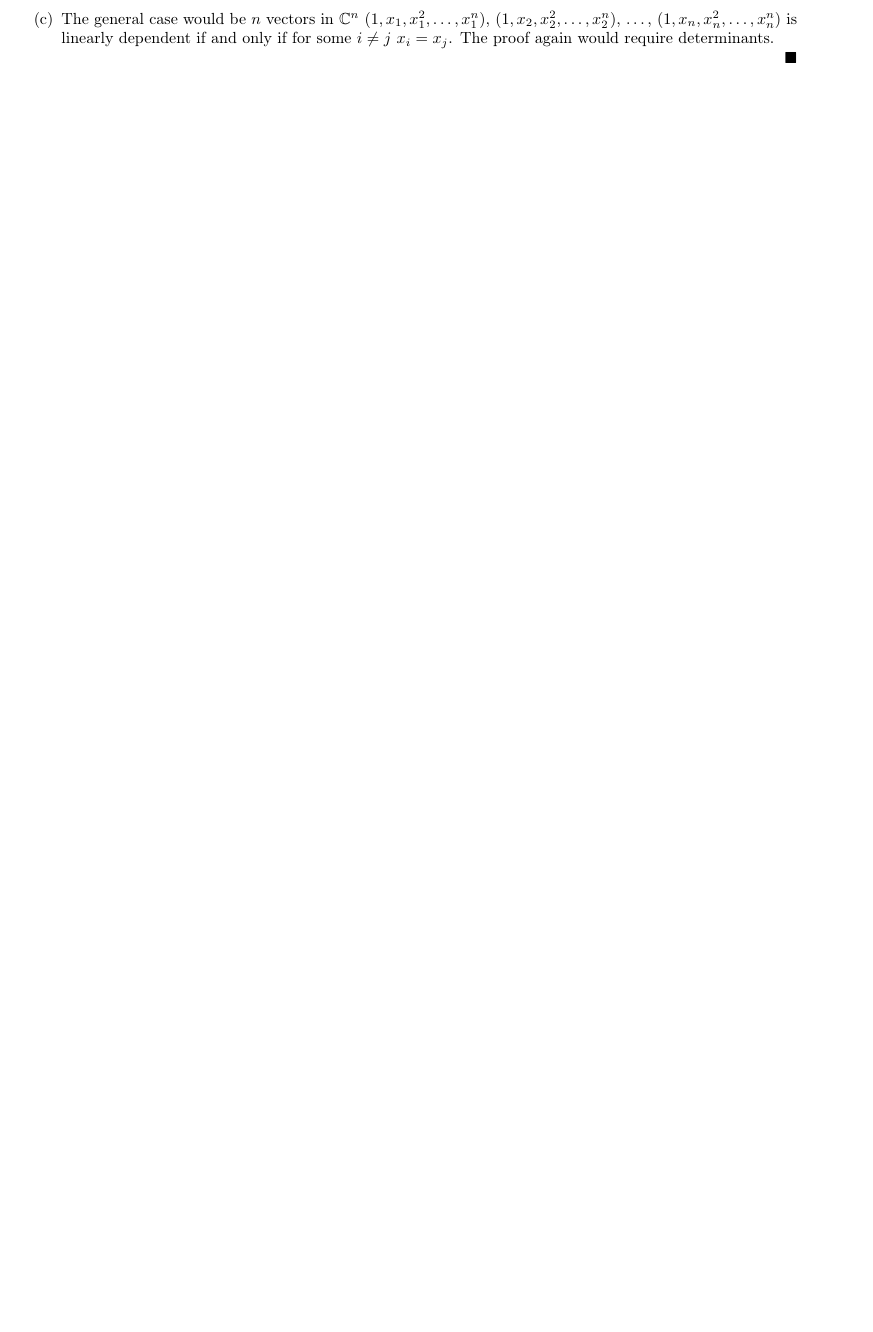
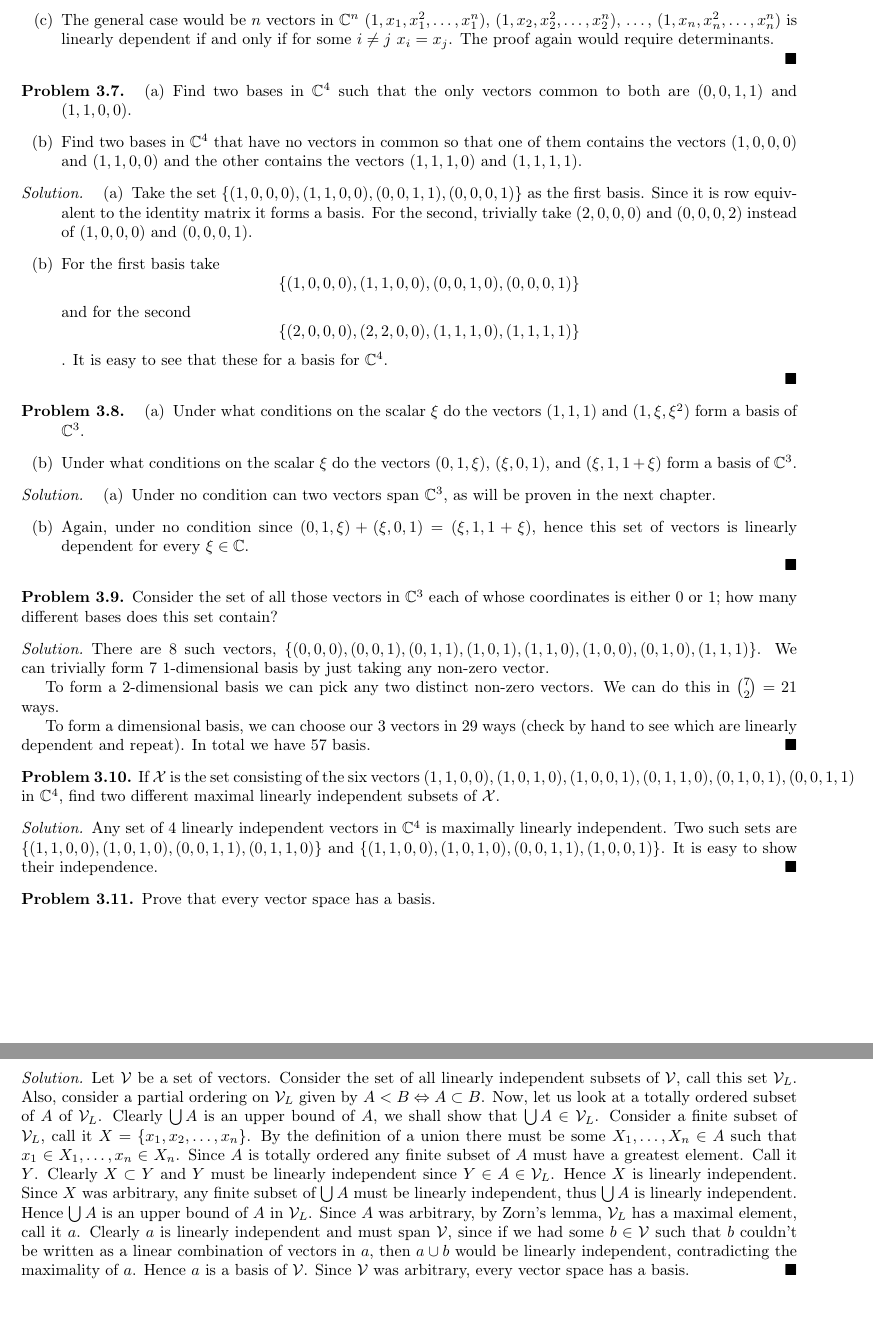
Before and after one commit to Qmxhbms1/linear-algebra, a LaTeX document (main.tex, which reads exercises/chapter3.tex): part of page 6 of 6 before the commit and two parts of pages 6 and 7 of 7 after it, the two joined at a grey line, cut so that both start at the same text, the shorter picture padded with empty space. Compiled offline with pdfLaTeX.

Commit message:
Added exercises 7, 8, 9, 10, and 11 to chapter 3

```diff
--- a/exercises/chapter3.tex
+++ b/exercises/chapter3.tex
@@ -165,3 +165,88 @@
       The proof again would require determinants.
   \end{enumerate}
 \end{solution}
+
+% Problem 3.7
+\begin{problem}
+  \begin{enumerate}[label=(\alph*)]
+    \item Find two bases in $\C^4$ such that the only vectors common to both are $(0, 0, 1, 1)$ and $(1, 1, 0, 0)$.
+    \item Find two bases in $\C^4$ that have no vectors in common so that one of them contains the vectors $(1, 0, 0, 0)$ and $(1, 1, 0, 0)$ and the other contains the vectors $(1, 1, 1, 0)$ and $(1, 1, 1, 1)$.
+  \end{enumerate}
+\end{problem}
+
+\begin{solution}
+  \begin{enumerate}[label=(\alph*)]
+    \item Take the set $\{(1, 0, 0, 0), (1, 1, 0, 0), (0, 0, 1, 1), (0, 0, 0, 1)\}$ as the first basis.
+      Since it is row equivalent to the identity matrix it forms a basis.
+      For the second, trivially take $(2, 0, 0, 0)$ and $(0, 0, 0, 2)$ instead of $(1, 0, 0, 0)$ and $(0, 0, 0, 1)$.
+    \item For the first basis take \[\{(1, 0, 0, 0), (1, 1, 0, 0), (0, 0, 1, 0), (0, 0, 0, 1)\}\] and for the second \[\{(2, 0, 0, 0), (2, 2, 0, 0), (1, 1, 1, 0), (1, 1, 1, 1)\}\].
+      It is easy to see that these for a basis for $\C^4$.
+  \end{enumerate}
+\end{solution}
+
+% Problem 3.8
+\begin{problem}
+  \begin{enumerate}[label=(\alph*)]
+    \item Under what conditions on the scalar $\xi$ do the vectors $(1, 1, 1)$ and $(1, \xi, \xi^2)$ form a basis of $\C^3$.
+    \item Under what conditions on the scalar $\xi$ do the vectors $(0, 1, \xi)$, $(\xi, 0, 1)$, and $(\xi, 1, 1 + \xi)$ form a basis of $\C^3$.
+  \end{enumerate}
+\end{problem}
+
+\begin{solution}
+  \begin{enumerate}[label=(\alph*)]
+    \item Under no condition can two vectors span $\C^3$, as will be proven in the next chapter.
+    \item Again, under no condition since $(0, 1, \xi) + (\xi, 0, 1) = (\xi, 1, 1 + \xi)$, hence this set of vectors is linearly dependent for every $\xi \in \C$.
+  \end{enumerate}
+\end{solution}
+
+% Problem 3.9
+\begin{problem}
+  Consider the set of all those vectors in $\C^3$ each of whose coordinates is either 0 or 1; how many different bases does this set contain?
+\end{problem}
+
+\begin{solution}
+  There are 8 such vectors, $\{(0, 0, 0), (0, 0, 1), (0, 1, 1), (1, 0, 1), (1, 1, 0), (1, 0, 0), (0, 1, 0), (1, 1, 1)\}$.
+  We can trivially form 7 1-dimensional basis by just taking any non-zero vector.
+
+  To form a 2-dimensional basis we can pick any two distinct non-zero vectors.
+  We can do this in $\binom{7}{2} = 21$ ways.
+
+  To form a dimensional basis, we can choose our 3 vectors in 29 ways (check by hand to see which are linearly dependent and repeat).
+  In total we have 57 basis.
+\end{solution}
+
+% Problem 3.10
+\begin{problem}
+  If $\mathcal{X}$ is the set consisting of the six vectors $(1, 1, 0, 0), (1, 0, 1, 0), (1, 0, 0, 1), (0, 1, 1, 0), (0, 1, 0, 1), (0, 0, 1, 1)$ in $\C^4$, find two different maximal linearly independent subsets of $\mathcal{X}$.
+\end{problem}
+
+\begin{solution}
+  Any set of 4 linearly independent vectors in $\C^4$ is maximally linearly independent.
+  Two such sets are $\{(1, 1, 0, 0), (1, 0, 1, 0), (0, 0, 1, 1), (0, 1, 1, 0)\}$ and $\{(1, 1, 0, 0), (1, 0, 1, 0), (0, 0, 1, 1), (1, 0, 0, 1)\}$.
+  It is easy to show their independence.
+\end{solution}
+
+% Problem 3.11
+\begin{problem}
+  Prove that every vector space has a basis.
+\end{problem}
+
+\begin{solution}
+  Let $\mathcal{V}$ be a set of vectors.
+  Consider the set of all linearly independent subsets of $\mathcal{V}$, call this set $\mathcal{V}_L$.
+  Also, consider a partial ordering on $\mathcal{V}_L$ given by $A < B \Leftrightarrow A \subset B$.
+  Now, let us look at a totally ordered subset of $A$ of $\mathcal{V}_L$.
+  Clearly $\bigcup A$ is an upper bound of $A$, we shall show that $\bigcup A \in \mathcal{V}_L$.
+  Consider a finite subset of $\mathcal{V}_L$, call it $X = \{x_1, x_2, \ldots, x_n\}$.
+  By the definition of a union there must be some $X_1, \ldots, X_n \in A$ such that $x_1 \in X_1, \ldots, x_n \in X_n$.
+  Since $A$ is totally ordered any finite subset of $A$ must have a greatest element.
+  Call it $Y$.
+  Clearly $X \subset Y$ and $Y$ must be linearly independent since $Y \in A \in \mathcal{V}_L$.
+  Hence $X$ is linearly independent.
+  Since $X$ was arbitrary, any finite subset of $\bigcup A$ must be linearly independent, thus $\bigcup A$ is linearly independent.
+  Hence $\bigcup A$ is an upper bound of $A$ in $\mathcal{V}_L$.
+  Since $A$ was arbitrary, by Zorn's lemma, $\mathcal{V}_L$ has a maximal element, call it $a$.
+  Clearly $a$ is linearly independent and must span $\mathcal{V}$, since if we had some $b \in \mathcal{V}$ such that $b$ couldn't be written as a linear combination of vectors in $a$, then $a \cup b$ would be linearly independent, contradicting the maximality of $a$.
+  Hence $a$ is a basis of $\mathcal{V}$.
+  Since $\mathcal{V}$ was arbitrary, every vector space has a basis.
+\end{solution}
```
Also changed, not shown: exercises/chapter3.tex (2 more changed lines).
